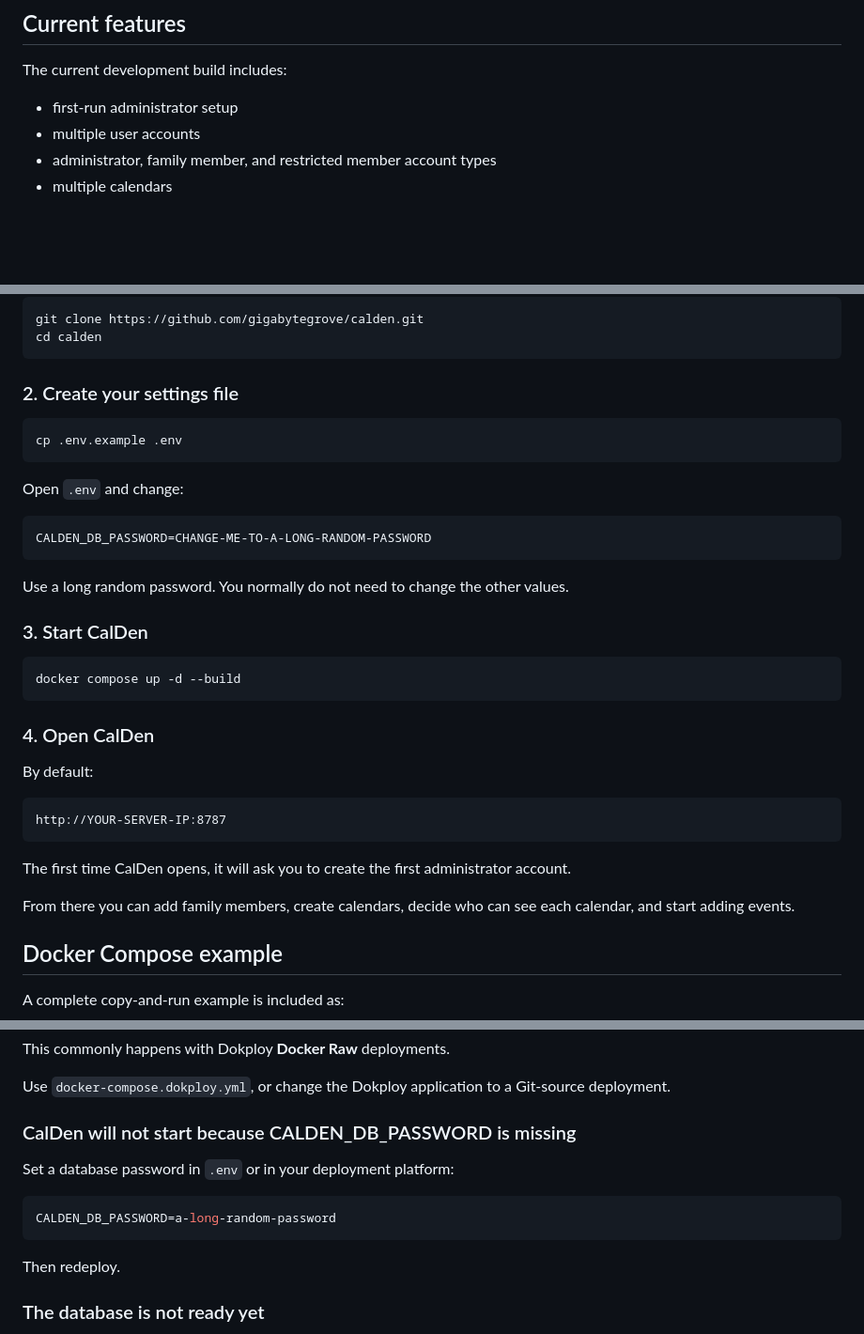
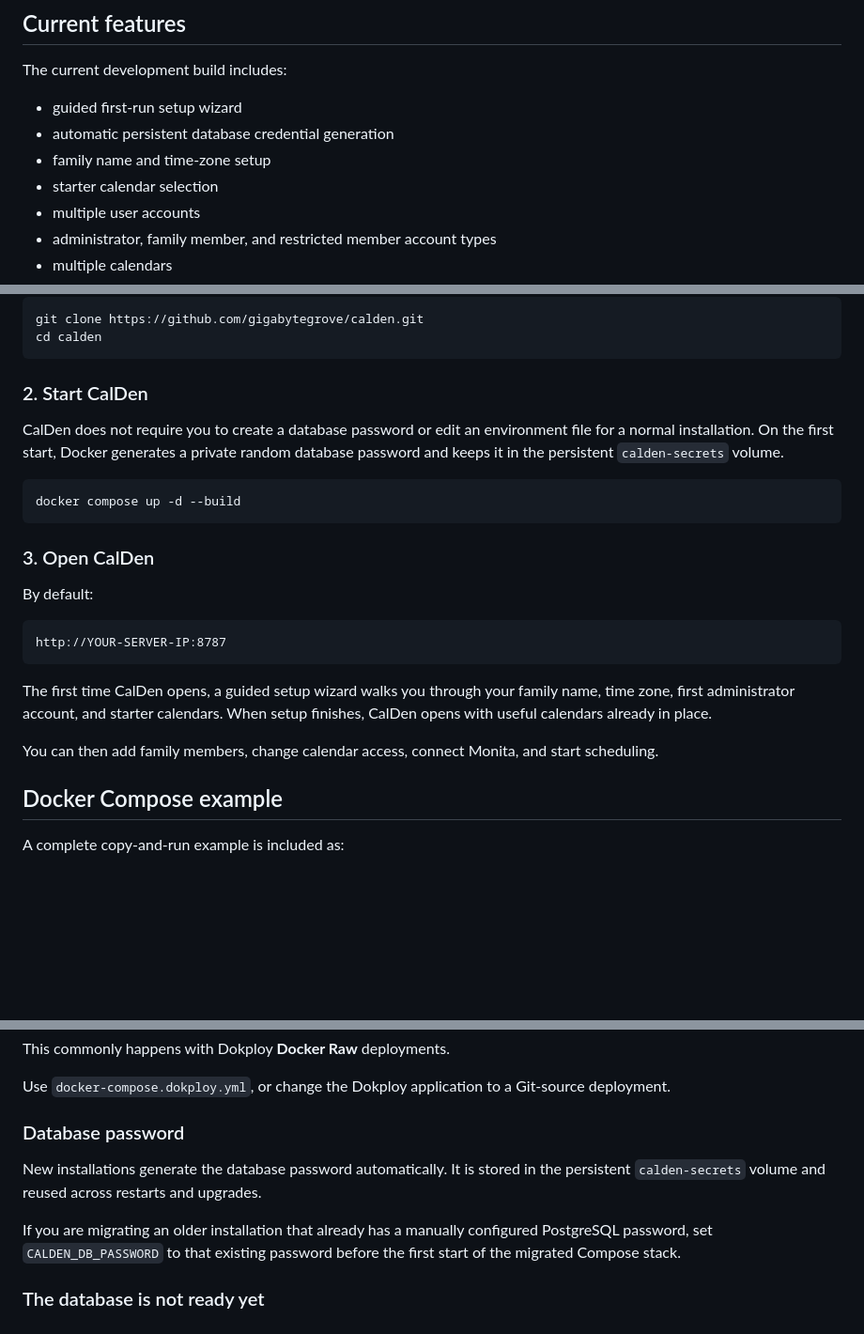
Before and after one commit to gigabytegrove/calden, a Markdown page: README.md, 3 parts joined by grey strips. Shown at 94% size. Drawn GitHub-style; blank space fills up the shorter version.

Commit message:
Document zero-config setup and official branding

````diff
--- a/README.md
+++ b/README.md
@@ -52,7 +52,10 @@ For example, a green **Bills** calendar can contain an Internet Bill assigned to
 
 The current development build includes:
 
-- first-run administrator setup
+- guided first-run setup wizard
+- automatic persistent database credential generation
+- family name and time-zone setup
+- starter calendar selection
 - multiple user accounts
 - administrator, family member, and restricted member account types
 - multiple calendars
@@ -88,27 +91,15 @@ git clone https://github.com/gigabytegrove/calden.git
 cd calden
 ```
 
-### 2. Create your settings file
+### 2. Start CalDen
 
-```bash
-cp .env.example .env
-```
-
-Open `.env` and change:
-
-```env
-CALDEN_DB_PASSWORD=CHANGE-ME-TO-A-LONG-RANDOM-PASSWORD
-```
-
-Use a long random password. You normally do not need to change the other values.
-
-### 3. Start CalDen
+CalDen does not require you to create a database password or edit an environment file for a normal installation. On the first start, Docker generates a private random database password and keeps it in the persistent `calden-secrets` volume.
 
 ```bash
 docker compose up -d --build
 ```
 
-### 4. Open CalDen
+### 3. Open CalDen
 
 By default:
 
@@ -116,9 +107,9 @@ By default:
 http://YOUR-SERVER-IP:8787
 ```
 
-The first time CalDen opens, it will ask you to create the first administrator account.
+The first time CalDen opens, a guided setup wizard walks you through your family name, time zone, first administrator account, and starter calendars. When setup finishes, CalDen opens with useful calendars already in place.
 
-From there you can add family members, create calendars, decide who can see each calendar, and start adding events.
+You can then add family members, change calendar access, connect Monita, and start scheduling.
 
 ## Docker Compose example
 
@@ -366,15 +354,11 @@ This commonly happens with Dokploy **Docker Raw** deployments.
 
 Use `docker-compose.dokploy.yml`, or change the Dokploy application to a Git-source deployment.
 
-### CalDen will not start because CALDEN_DB_PASSWORD is missing
+### Database password
 
-Set a database password in `.env` or in your deployment platform:
+New installations generate the database password automatically. It is stored in the persistent `calden-secrets` volume and reused across restarts and upgrades.
 
-```env
-CALDEN_DB_PASSWORD=a-long-random-password
-```
-
-Then redeploy.
+If you are migrating an older installation that already has a manually configured PostgreSQL password, set `CALDEN_DB_PASSWORD` to that existing password before the first start of the migrated Compose stack.
 
 ### The database is not ready yet
 
````
Also changed, not shown: other parts of README.md (+5 -8 lines).
